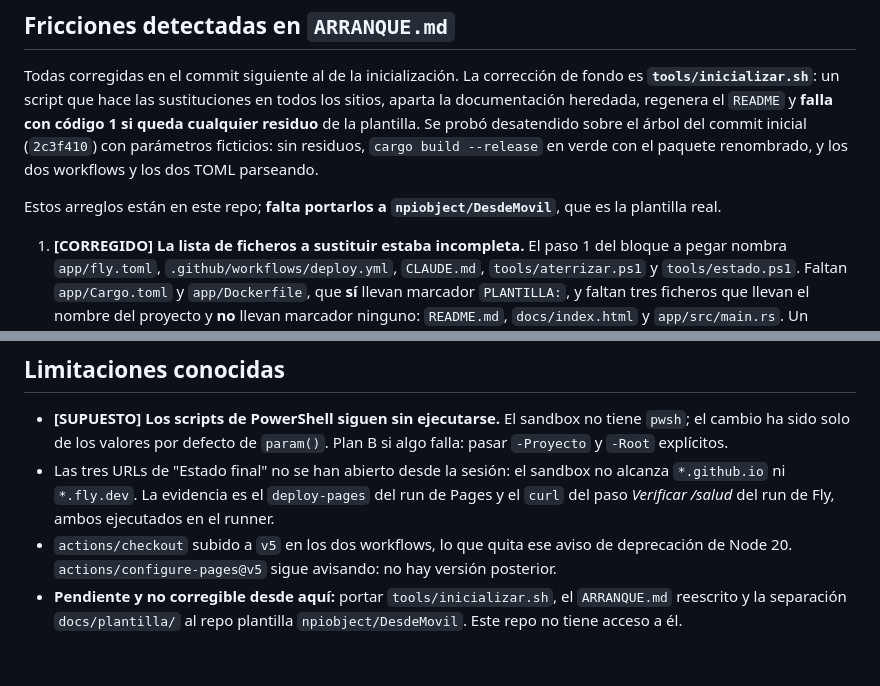
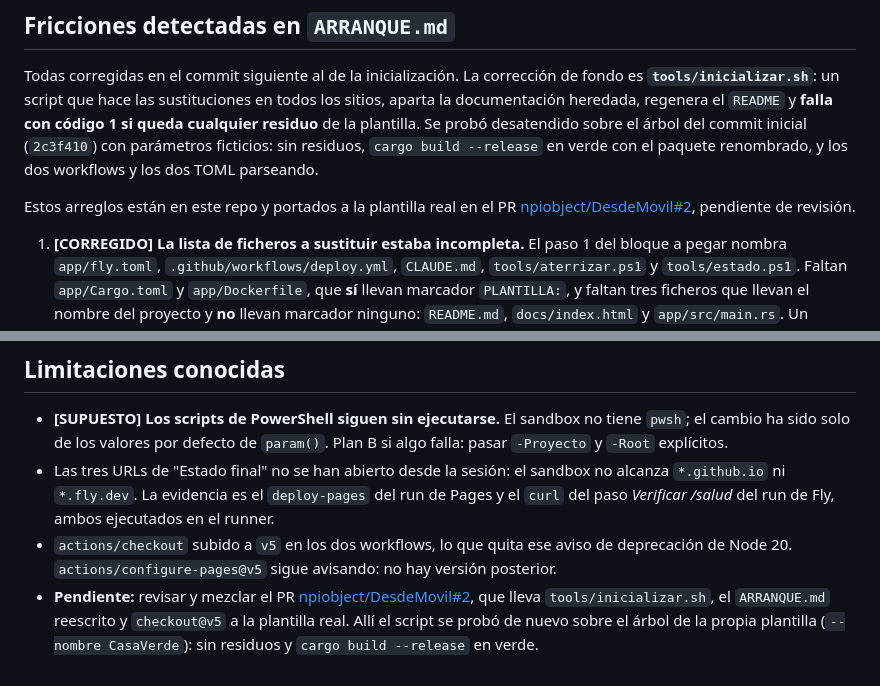
Before and after one commit to npiobject/PruebaPlantilla, a Markdown page: docs/planificacion/inicializacion-desde-plantilla.md, 2 parts joined by grey strips. Drawn GitHub-style.

Commit message:
Anotar el resultado de las correcciones y el PR a la plantilla
Co-Authored-By: Claude Opus 5 <noreply@anthropic.com>
Claude-Session: https://claude.ai/code/session_01Us3qpmmT67YsEGzEUUXxiQ

```diff
--- a/docs/planificacion/inicializacion-desde-plantilla.md
+++ b/docs/planificacion/inicializacion-desde-plantilla.md
@@ -68,7 +68,7 @@ plantilla. Se probó desatendido sobre el árbol del commit inicial (`2c3f410`)
 sin residuos, `cargo build --release` en verde con el paquete renombrado, y los dos workflows y los dos
 TOML parseando.
 
-Estos arreglos están en este repo; **falta portarlos a `npiobject/DesdeMovil`**, que es la plantilla real.
+Estos arreglos están en este repo y portados a la plantilla real en el PR [npiobject/DesdeMovil#2](https://github.com/npiobject/DesdeMovil/pull/2), pendiente de revisión.
 
 1. **[CORREGIDO] La lista de ficheros a sustituir estaba incompleta.** El paso 1 del bloque a pegar nombra `app/fly.toml`, `.github/workflows/deploy.yml`, `CLAUDE.md`, `tools/aterrizar.ps1` y `tools/estado.ps1`. Faltan `app/Cargo.toml` y `app/Dockerfile`, que **sí** llevan marcador `PLANTILLA:`, y faltan tres ficheros que llevan el nombre del proyecto y **no** llevan marcador ninguno: `README.md`, `docs/index.html` y `app/src/main.rs`. Un agente que se limite a la lista deja el nombre viejo en el mock público y en la respuesta de `GET /`. → El script cubre los doce sitios y `ARRANQUE.md` los tabula, marcando cuáles no llevan marcador.
 2. **[CORREGIDO] `grep "PLANTILLA:"` no es un checklist fiable.** El propio `ARRANQUE.md` y `docs/planificacion/plantilla.md` contienen la cadena, así que el grep mezcla marcadores accionables con prosa que los menciona. Y `plantilla.md` habla de "los diez sitios" mientras su tabla lista ocho ficheros; ni el número ni la tabla cuadran con lo que devuelve el grep. → El checklist deja de ser un grep manual: lo hace el script al final, con exclusiones explícitas, y aborta si encuentra algo.
@@ -88,4 +88,4 @@ Estos arreglos están en este repo; **falta portarlos a `npiobject/DesdeMovil`**
 - **[SUPUESTO] Los scripts de PowerShell siguen sin ejecutarse.** El sandbox no tiene `pwsh`; el cambio ha sido solo de los valores por defecto de `param()`. Plan B si algo falla: pasar `-Proyecto` y `-Root` explícitos.
 - Las tres URLs de "Estado final" no se han abierto desde la sesión: el sandbox no alcanza `*.github.io` ni `*.fly.dev`. La evidencia es el `deploy-pages` del run de Pages y el `curl` del paso *Verificar /salud* del run de Fly, ambos ejecutados en el runner.
 - `actions/checkout` subido a `v5` en los dos workflows, lo que quita ese aviso de deprecación de Node 20. `actions/configure-pages@v5` sigue avisando: no hay versión posterior.
-- **Pendiente y no corregible desde aquí:** portar `tools/inicializar.sh`, el `ARRANQUE.md` reescrito y la separación `docs/plantilla/` al repo plantilla `npiobject/DesdeMovil`. Este repo no tiene acceso a él.
+- **Pendiente:** revisar y mezclar el PR [npiobject/DesdeMovil#2](https://github.com/npiobject/DesdeMovil/pull/2), que lleva `tools/inicializar.sh`, el `ARRANQUE.md` reescrito y `checkout@v5` a la plantilla real. Allí el script se probó de nuevo sobre el árbol de la propia plantilla (`--nombre CasaVerde`): sin residuos y `cargo build --release` en verde.
```
Also changed, not shown: 1 other file.
